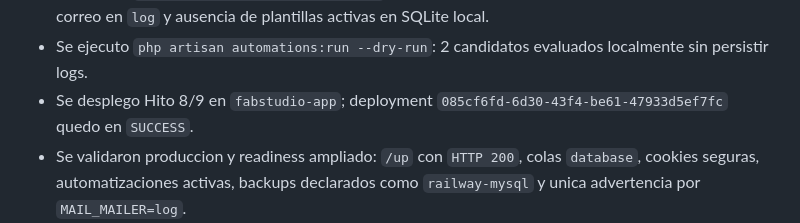
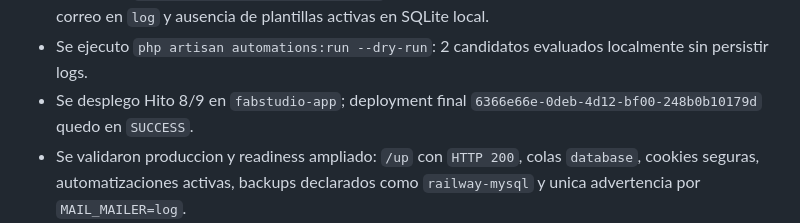
Before and after one commit to Juanescanar23/fabstudio_app, a Markdown page: docs/LOG_EJECUCION.md, the part around the change. GitHub-like rendering.

```diff
--- a/docs/LOG_EJECUCION.md
+++ b/docs/LOG_EJECUCION.md
@@ -119,7 +119,7 @@
 - Se ejecuto `composer test`: Pint paso y Pest reporto 54 tests con 171 assertions.
 - Se ejecuto `php artisan app:readiness-check`: aprobado con advertencias locales esperadas por correo en `log` y ausencia de plantillas activas en SQLite local.
 - Se ejecuto `php artisan automations:run --dry-run`: 2 candidatos evaluados localmente sin persistir logs.
-- Se desplego Hito 8/9 en `fabstudio-app`; deployment `085cf6fd-6d30-43f4-be61-47933d5ef7fc` quedo en `SUCCESS`.
+- Se desplego Hito 8/9 en `fabstudio-app`; deployment final `6366e66e-0deb-4d12-bf00-248b0b10179d` quedo en `SUCCESS`.
 - Se validaron produccion y readiness ampliado: `/up` con `HTTP 200`, colas `database`, cookies seguras, automatizaciones activas, backups declarados como `railway-mysql` y unica advertencia por `MAIL_MAILER=log`.
 - Se crearon servicios Railway separados `fabstudio-worker` y `fabstudio-cron`.
 - Se desplego `fabstudio-worker`; deployment `106b5030-1b3d-4605-bd80-5569ad914af1` quedo en `SUCCESS`.
```
Also changed, not shown: docs/HITO_8_AUTOMATIZACION_OPERATIVA.md (+1 -1 lines).
